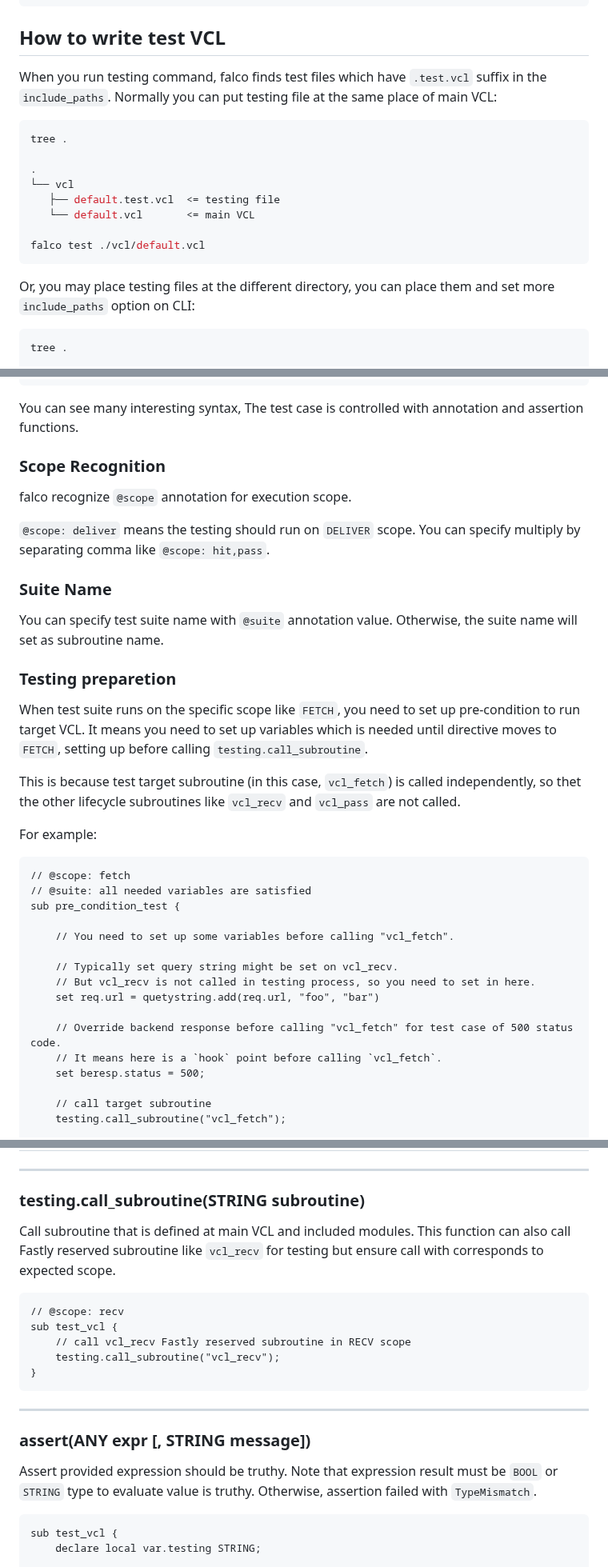
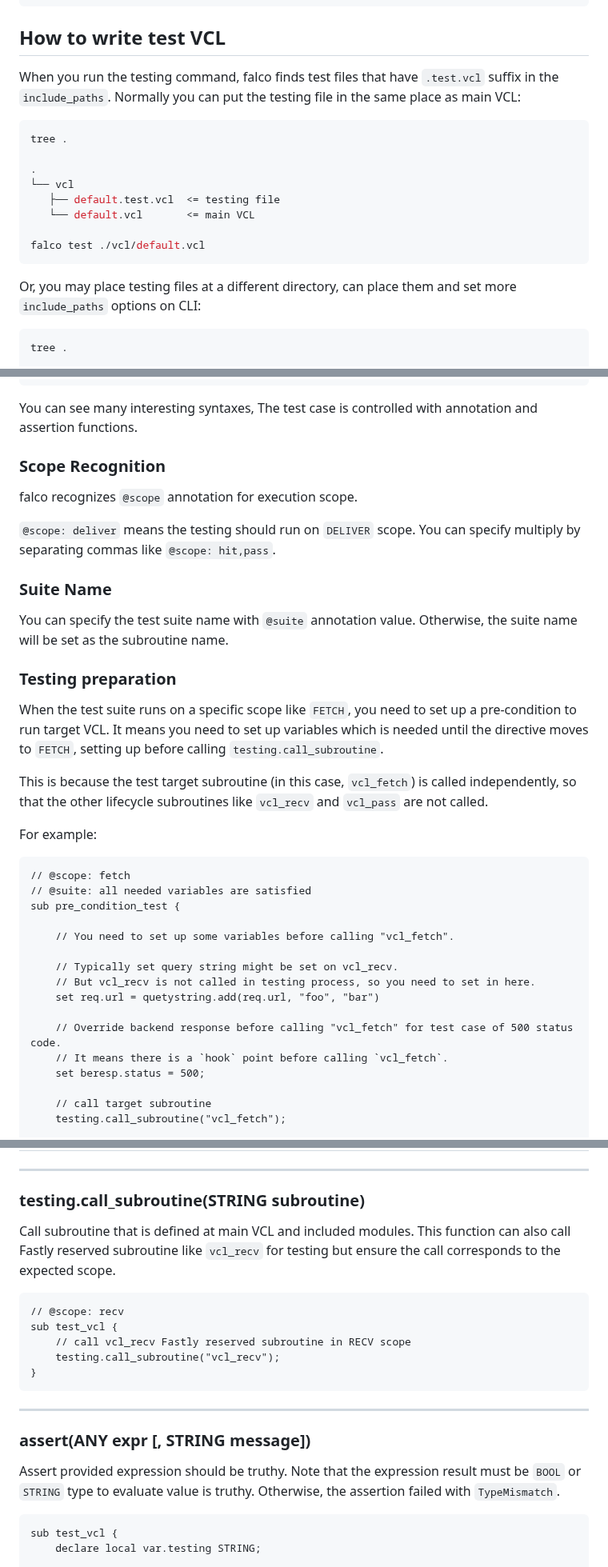
Before and after one commit to ysugimoto/falco, a Markdown page: docs/testing.md, 3 parts joined by grey strips. Shown at 80% size. Drawn GitHub-style.

````diff
--- a/docs/testing.md
+++ b/docs/testing.md
@@ -47,8 +47,8 @@ falco test -I . /path/to/your/default.vcl
 
 ## How to write test VCL
 
-When you run testing command, falco finds test files which have `.test.vcl` suffix in the `include_paths`.
-Normally you can put testing file at the same place of main VCL:
+When you run the testing command, falco finds test files that have `.test.vcl` suffix in the `include_paths`.
+Normally you can put the testing file in the same place as main VCL:
 
 ```shell
 tree .
@@ -61,7 +61,7 @@ tree .
 falco test ./vcl/default.vcl
 ```
 
-Or, you may place testing files at the different directory, you can place them and set more `include_paths` option on CLI:
+Or, you may place testing files at a different directory, can place them and set more `include_paths` options on CLI:
 
 ```shell
 tree .
@@ -103,25 +103,25 @@ sub test_vcl_deliver {
 }
 ```
 
-You can see many interesting syntax, The test case is controlled with annotation and assertion functions.
+You can see many interesting syntaxes, The test case is controlled with annotation and assertion functions.
 
 ### Scope Recognition
 
-falco recognize `@scope` annotation for execution scope.
+falco recognizes `@scope` annotation for execution scope.
 
 `@scope: deliver` means the testing should run on `DELIVER` scope.
-You can specify multiply by separating comma like `@scope: hit,pass`.
+You can specify multiply by separating commas like `@scope: hit,pass`.
 
 ### Suite Name
 
-You can specify test suite name with `@suite` annotation value. Otherwise, the suite name will set as subroutine name.
+You can specify the test suite name with `@suite` annotation value. Otherwise, the suite name will be set as the subroutine name.
 
-### Testing preparetion
+### Testing preparation
 
-When test suite runs on the specific scope like `FETCH`, you need to set up pre-condition to run target VCL.
-It means you need to set up variables which is needed until directive moves to `FETCH`, setting up before calling `testing.call_subroutine`.
+When the test suite runs on a specific scope like `FETCH`, you need to set up a pre-condition to run target VCL.
+It means you need to set up variables which is needed until the directive moves to `FETCH`, setting up before calling `testing.call_subroutine`.
 
-This is because test target subroutine (in this case, `vcl_fetch`) is called independently, so thet the other lifecycle subroutines like `vcl_recv` and `vcl_pass` are not called.
+This is because the test target subroutine (in this case, `vcl_fetch`) is called independently, so that the other lifecycle subroutines like `vcl_recv` and `vcl_pass` are not called.
 
 For example:
 
@@ -137,7 +137,7 @@ sub pre_condition_test {
     set req.url = quetystring.add(req.url, "foo", "bar")
 
     // Override backend response before calling "vcl_fetch" for test case of 500 status code.
-    // It means here is a `hook` point before calling `vcl_fetch`.
+    // It means there is a `hook` point before calling `vcl_fetch`.
     set beresp.status = 500;
 
     // call target subroutine
@@ -177,7 +177,7 @@ We describe them following table and examples:
 ### testing.call_subroutine(STRING subroutine)
 
 Call subroutine that is defined at main VCL and included modules.
-This function can also call Fastly reserved subroutine like `vcl_recv` for testing but ensure call with corresponds to expected scope.
+This function can also call Fastly reserved subroutine like `vcl_recv` for testing but ensure the call corresponds to the expected scope.
 
 ```vcl
 // @scope: recv
@@ -192,8 +192,8 @@ sub test_vcl {
 ### assert(ANY expr [, STRING message])
 
 Assert provided expression should be truthy.
-Note that expression result must be `BOOL` or `STRING` type to evaluate value is truthy.
-Otherwise, assertion failed with `TypeMismatch`.
+Note that the expression result must be `BOOL` or `STRING` type to evaluate value is truthy.
+Otherwise, the assertion failed with `TypeMismatch`.
 
 ```vcl
 sub test_vcl {
````
Also changed, not shown: other parts of docs/testing.md (+7 -7 lines).
